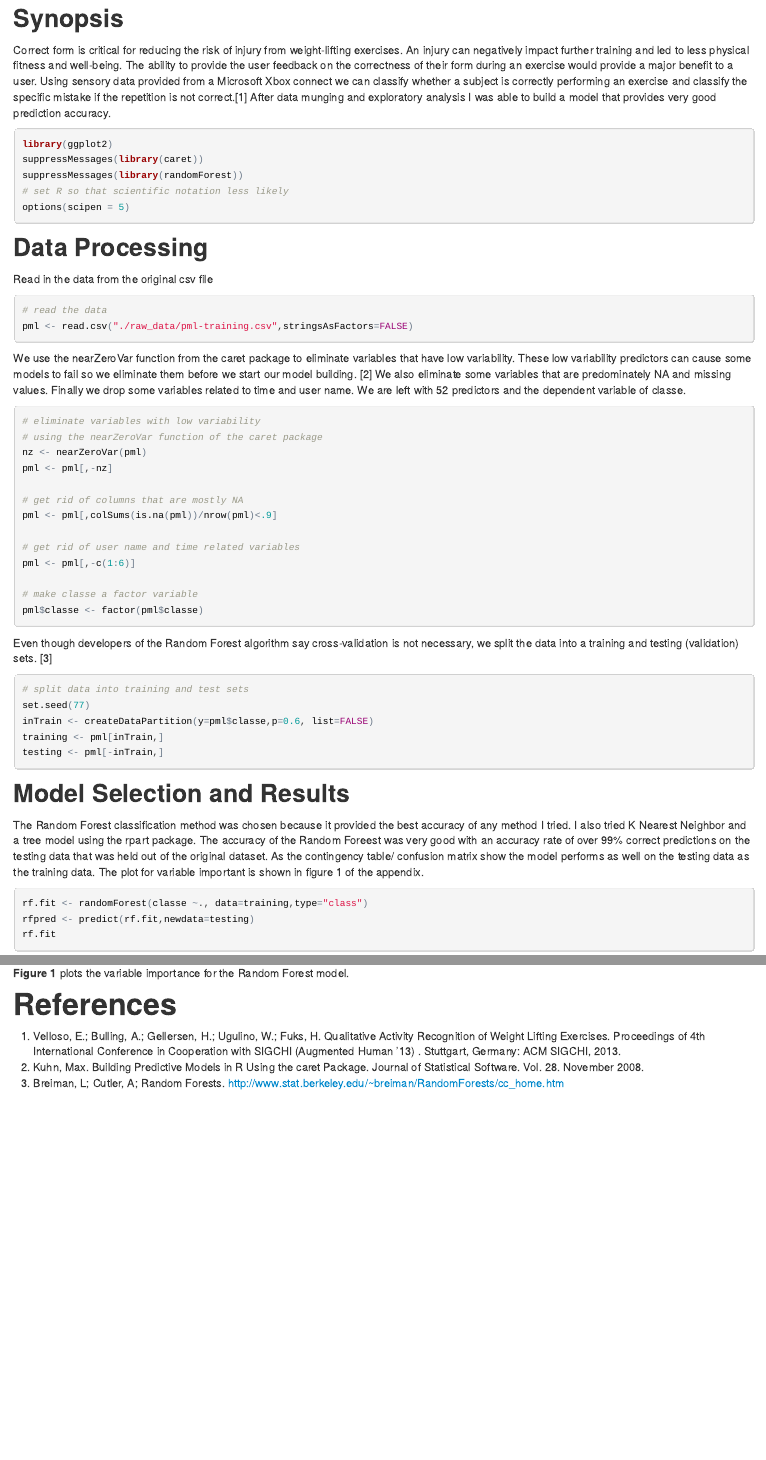
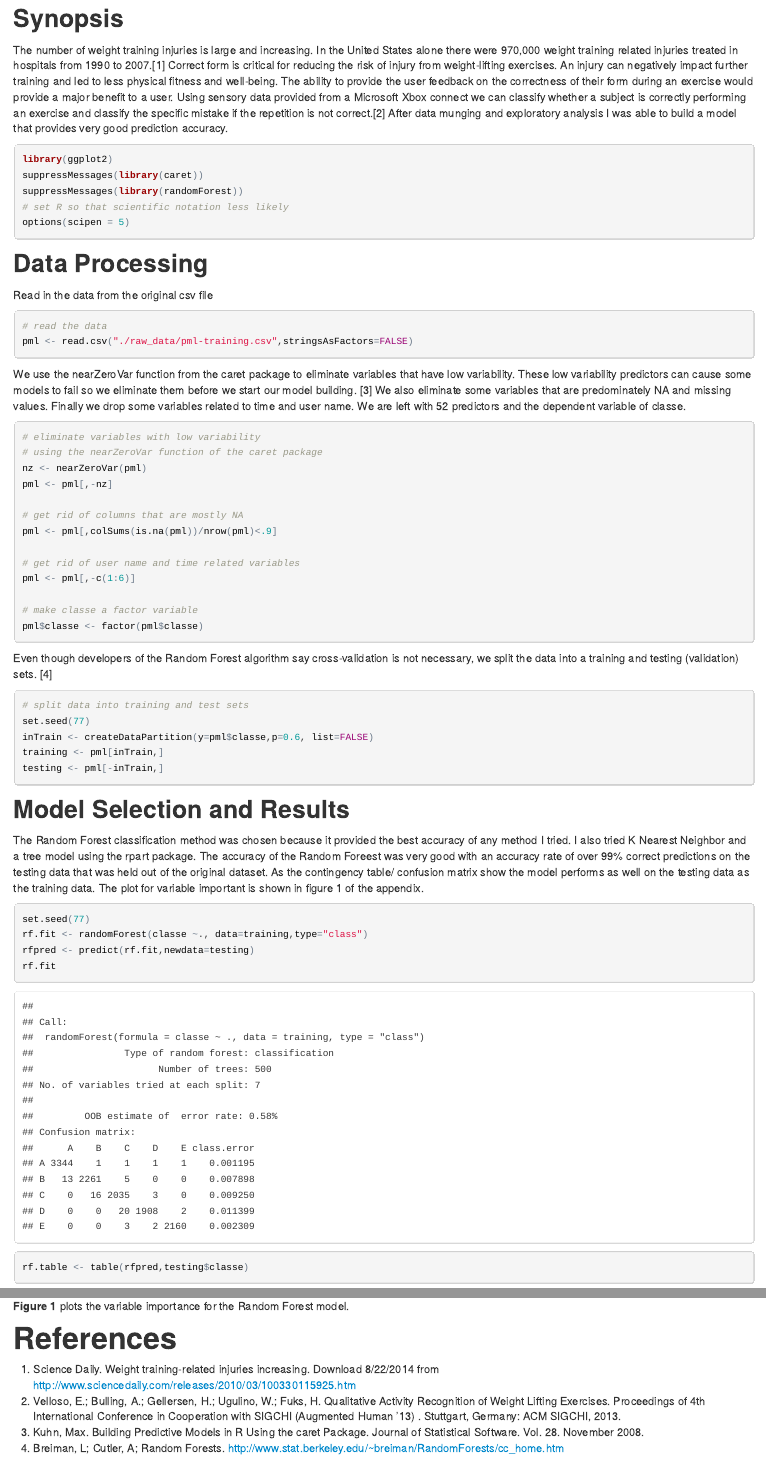
Before and after one commit to gwgarrison/ml_project, an R Markdown document (report.Rmd): the page in a window 1100 px wide, from 60 px down, and a second part further down, joined at a grey line. The pictures show the output file report.html that the author committed with the source, opened offline.

Commit message:
8/22 changes

````diff
--- a/report.Rmd
+++ b/report.Rmd
@@ -2,7 +2,7 @@ Classifying Proper Exercise From Sensory Data
 ========================================================
 
 ## Synopsis
-Correct form is critical for reducing the risk of injury from weight-lifting exercises. An injury can negatively impact further training and led to less physical fitness and well-being. The ability to provide the user feedback on the correctness of their form during an exercise would provide a major benefit to a user. Using sensory data provided from a Microsoft Xbox connect we can classify whether a subject is correctly performing an exercise and classify the specific mistake if the repetition is not correct.[1] After data munging and  exploratory analysis I was able to build a model that provides very good prediction accuracy.
+The number of weight training injuries is large and increasing. In the United States alone there were 970,000 weight training related injuries treated in hospitals from 1990 to 2007.[1] Correct form is critical for reducing the risk of injury from weight-lifting exercises. An injury can negatively impact further training and led to less physical fitness and well-being. The ability to provide the user feedback on the correctness of their form during an exercise would provide a major benefit to a user. Using sensory data provided from a Microsoft Xbox connect we can classify whether a subject is correctly performing an exercise and classify the specific mistake if the repetition is not correct.[2] After data munging and  exploratory analysis I was able to build a model that provides very good prediction accuracy.
 
 ```{r echo=TRUE}
 library(ggplot2)
@@ -29,7 +29,7 @@ Read in the data from the original csv file
 # read the data
 pml <- read.csv("./raw_data/pml-training.csv",stringsAsFactors=FALSE)
 ```
-We use the nearZeroVar function from the caret package to eliminate variables that have low variability. These low variability predictors can cause some models to fail so we eliminate them before we start our model building. [2] We also eliminate some variables that are predominately NA and missing values. Finally we drop some variables related to time and user name. We are left with 52 predictors and the dependent variable of classe.
+We use the nearZeroVar function from the caret package to eliminate variables that have low variability. These low variability predictors can cause some models to fail so we eliminate them before we start our model building. [3] We also eliminate some variables that are predominately NA and missing values. Finally we drop some variables related to time and user name. We are left with 52 predictors and the dependent variable of classe.
 ```{r echo=TRUE}
 # eliminate variables with low variability
 # using the nearZeroVar function of the caret package
@@ -46,7 +46,7 @@ pml <- pml[,-c(1:6)]
 pml$classe <- factor(pml$classe)
 ```
 
-Even though developers of the Random Forest algorithm say cross-validation is not necessary, we split the data into a training and testing (validation) sets. [3]
+Even though developers of the Random Forest algorithm say cross-validation is not necessary, we split the data into a training and testing (validation) sets. [4]
 ```{r echo=TRUE}
 # split data into training and test sets
 set.seed(77)
@@ -58,6 +58,7 @@ testing <- pml[-inTrain,]
 ## Model Selection and Results
 The Random Forest classification method was chosen because it provided the best accuracy of any method I tried. I also tried K Nearest Neighbor and a tree model using the rpart package. The accuracy of the Random Foreest was very good with an accuracy rate of over 99% correct predictions on the testing data that was held out of the original dataset. As the contingency table/ confusion matrix show the model performs as well on the testing data as the training data. The plot for variable important is shown in figure 1 of the appendix.
 ```{r }
+set.seed(77)
 rf.fit <- randomForest(classe ~., data=training,type="class")
 rfpred <- predict(rf.fit,newdata=testing)
 rf.fit
@@ -86,6 +87,7 @@ __Figure 1__ plots the variable importance for the Random Forest model.
 
 
 # References
-1. Velloso, E.; Bulling, A.; Gellersen, H.; Ugulino, W.; Fuks, H. Qualitative Activity Recognition of Weight Lifting Exercises. Proceedings of 4th International Conference in Cooperation with SIGCHI (Augmented Human '13) . Stuttgart, Germany: ACM SIGCHI, 2013.
-2. Kuhn, Max. Building Predictive Models in R Using the caret Package. Journal of Statistical Software. Vol. 28. November 2008.
-3. Breiman, L; Cutler, A; Random Forests. http://www.stat.berkeley.edu/~breiman/RandomForests/cc_home.htm
+1. Science Daily. Weight training-related injuries increasing. Download 8/22/2014 from http://www.sciencedaily.com/releases/2010/03/100330115925.htm
+2. Velloso, E.; Bulling, A.; Gellersen, H.; Ugulino, W.; Fuks, H. Qualitative Activity Recognition of Weight Lifting Exercises. Proceedings of 4th International Conference in Cooperation with SIGCHI (Augmented Human '13) . Stuttgart, Germany: ACM SIGCHI, 2013.
+3. Kuhn, Max. Building Predictive Models in R Using the caret Package. Journal of Statistical Software. Vol. 28. November 2008.
+4. Breiman, L; Cutler, A; Random Forests. http://www.stat.berkeley.edu/~breiman/RandomForests/cc_home.htm
````
Also changed, not shown: report.html.
